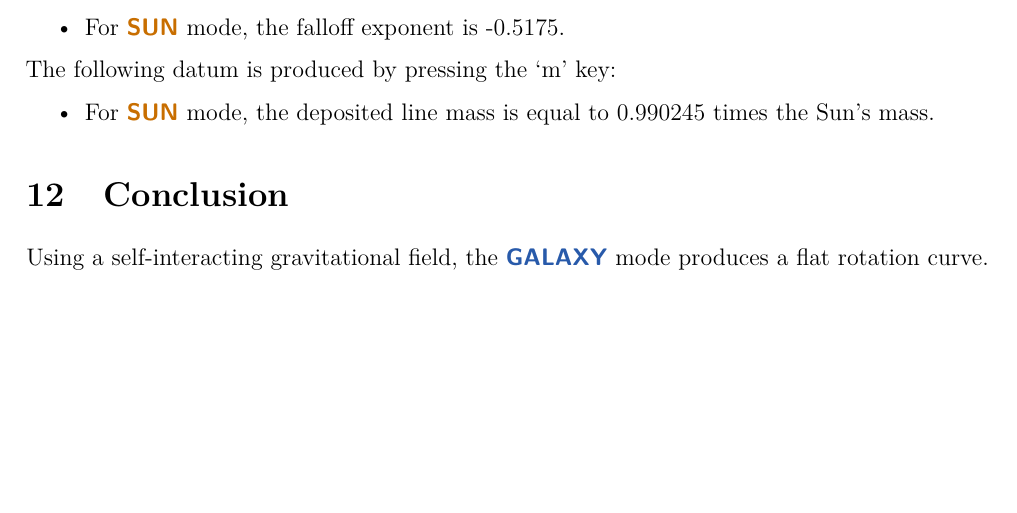
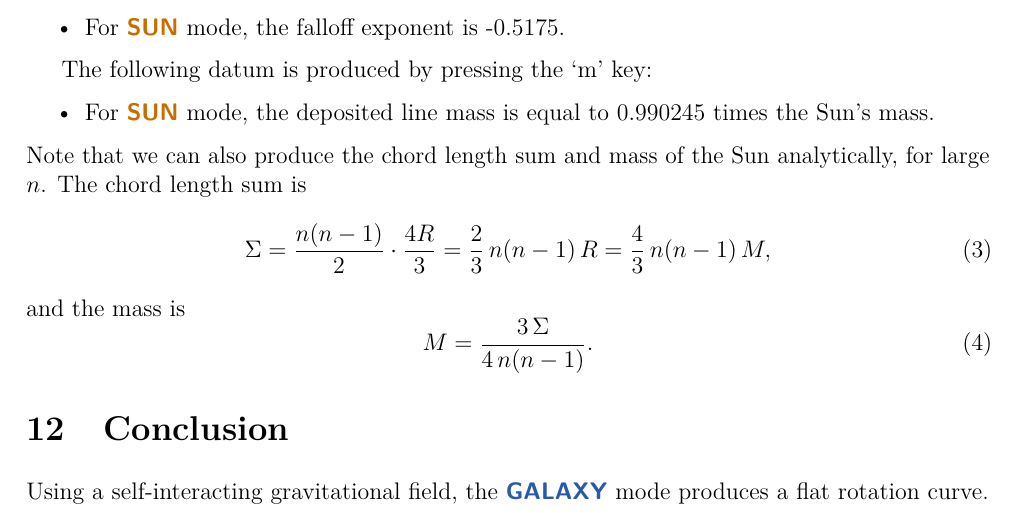
Before and after one commit to sjhalayka/dark_matter, a LaTeX paper (bent_lines.tex): part of page 16 of 17, cut so that both start at the same text, the shorter picture padded with empty space. Compiled offline with pdfLaTeX.

Commit message:
Add files via upload

```diff
--- a/bent_lines.tex
+++ b/bent_lines.tex
@@ -929,12 +929,26 @@ The following data are produced by pressing the `r' key:
 \item For \SINGLE\ mode, the falloff exponent is +0.0084.
 \item For \SUN\ mode, the falloff exponent is -0.5175.
 \end{itemize}
+
 The following datum is produced by pressing the `m' key:
 \begin{itemize}
 \item For \SUN\ mode, the deposited line mass is equal to 0.990245 times the Sun's mass.
 \end{itemize}
-
-
+Note that we can also produce the chord length sum and mass of the Sun analytically, for large $n$.
+The chord length sum is
+%\begin{equation}
+%  \Sigma \approx \frac{4}{3} \left( \frac{4\pi}{\ln 2} \right)^{2} M^{5},
+%\end{equation}
+\begin{equation}
+  \Sigma = \frac{n(n-1)}{2} \cdot \frac{4R}{3}
+         = \frac{2}{3}\, n(n-1)\, R
+         = \frac{4}{3}\, n(n-1)\, M,
+\end{equation}
+and the mass is
+\begin{equation}
+% M \approx \left( \frac{3 (\ln 2)^2\, \Sigma}{64 \pi^2} \right)^{1/5}.
+M = \frac{3\,\Sigma}{4\, n(n-1)}.
+\end{equation}
 
 
 \section{Conclusion}
```
Also changed, not shown: 1 other file.
